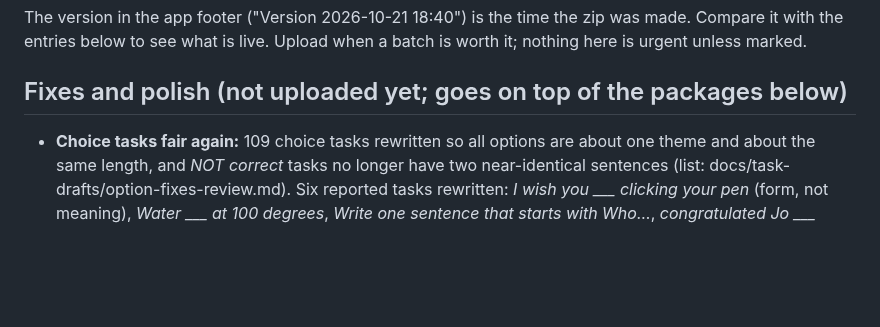
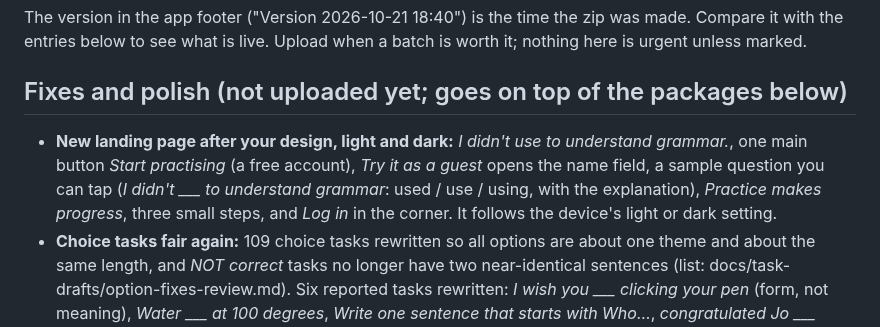
Before and after one commit to inga-cmyk/englishfever, a Markdown page: docs/CHANGELOG-practice-app.md, the part around the change. Drawn GitHub-style; blank space fills up the shorter version.

Commit message:
Changelog: new landing page
Co-Authored-By: Claude Opus 5.5 <noreply@anthropic.com>
Claude-Session: https://claude.ai/code/session_01KgeRbPLV8oxWDH13RCeXSS

```diff
--- a/docs/CHANGELOG-practice-app.md
+++ b/docs/CHANGELOG-practice-app.md
@@ -3,6 +3,7 @@
 The version in the app footer ("Version 2026-10-21 18:40") is the time the zip was made. Compare it with the entries below to see what is live. Upload when a batch is worth it; nothing here is urgent unless marked.
 
 ## Fixes and polish (not uploaded yet; goes on top of the packages below)
+- **New landing page after your design, light and dark:** *I didn't use to understand grammar.*, one main button *Start practising* (a free account), *Try it as a guest* opens the name field, a sample question you can tap (*I didn't ___ to understand grammar*: used / use / using, with the explanation), *Practice makes progress*, three small steps, and *Log in* in the corner. It follows the device's light or dark setting.
 - **Choice tasks fair again:** 109 choice tasks rewritten so all options are about one theme and about the same length, and *NOT correct* tasks no longer have two near-identical sentences (list: docs/task-drafts/option-fixes-review.md). Six reported tasks rewritten: *I wish you ___ clicking your pen* (form, not meaning), *Water ___ at 100 degrees*, *Write one sentence that starts with Who…*, *congratulated Jo ___ passing the exam* (word bank), *Sales fell. ___, we have decided…* (word bank), *___ she ___ earlier* (Had / left from four words). After uploading, import the prepared questions again (Add all → Approve all): the corrected drafts replace the old ones.
 - **Level test in path order:** it starts at A2 with the topics in the order of My learning path and climbs or stops by the answers. **My learning path** recommends the first step from your level, even one the level test did not ask; such a step starts as a *Quick check* (5 tasks).
 - **Home button on the level report works:** the report opened from *My level* sits over Home, so the button did nothing; it now goes back to Home. **No yellow New labels on the tiles:** the *New* group at the top of Topics is enough.
```
